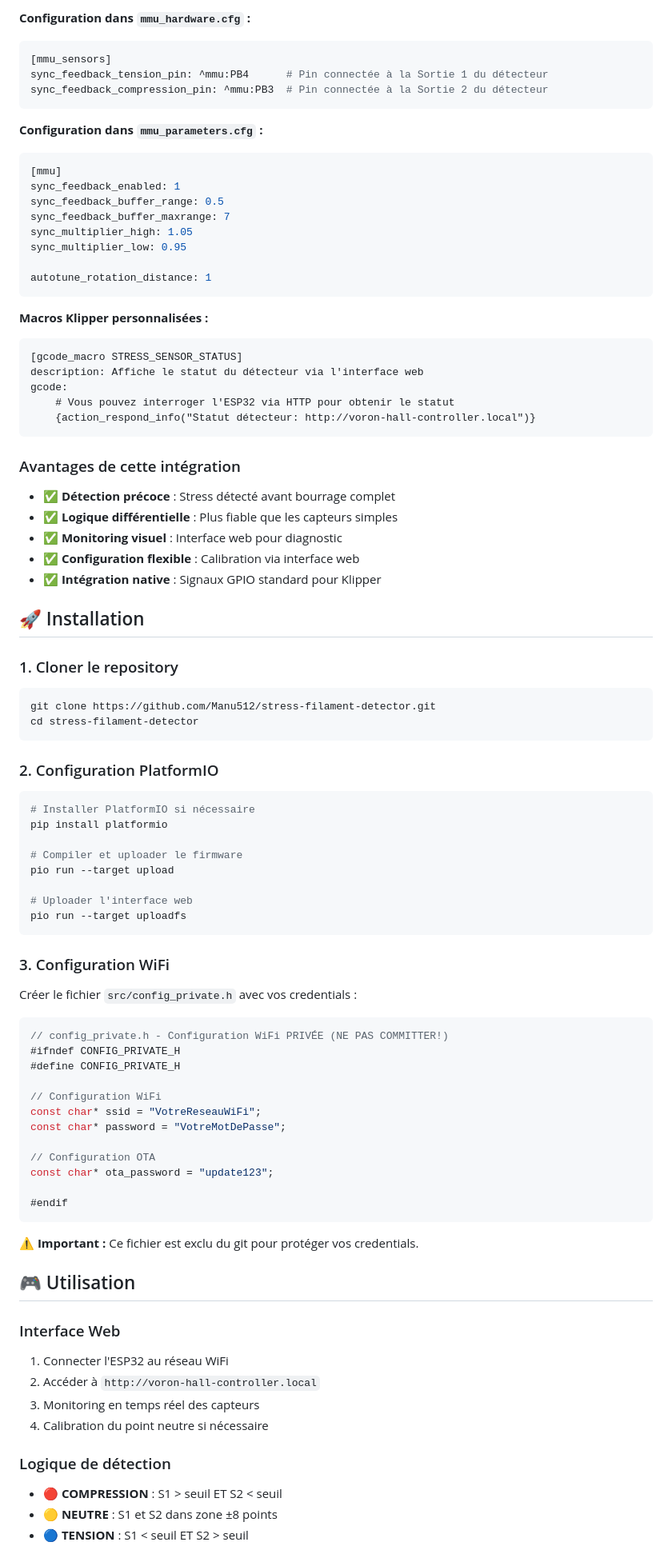
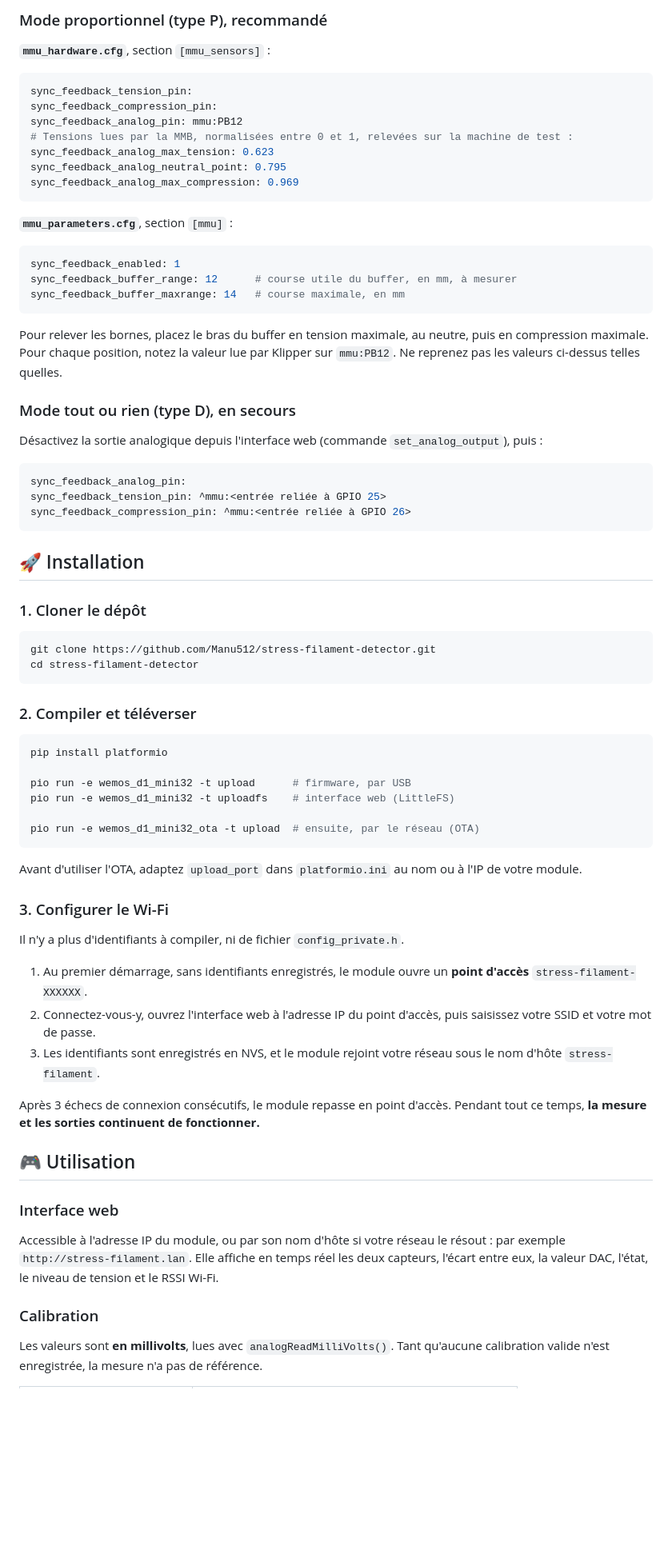
Before and after one commit to Manu512/stress-filament-detector, a Markdown page: README.md, the part around one of its changes. Shown at 80% size. Rendered like a GitHub page; blank space fills up the shorter version.

Commit message:
docs(readme): mode proportionnel, reseau non bloquant et nouvelle configuration

````diff
--- a/README.md
+++ b/README.md
@@ -74,89 +84,68 @@ Ce détecteur est conçu pour s'intégrer parfaitement avec [Happy Hare](https:/
 
-**Configuration dans `mmu_hardware.cfg` :**
+### Mode proportionnel (type P), recommandé
+
+**`mmu_hardware.cfg`**, section `[mmu_sensors]` :
 ```ini
-[mmu_sensors]
-sync_feedback_tension_pin: ^mmu:PB4      # Pin connectée à la Sortie 1 du détecteur
-sync_feedback_compression_pin: ^mmu:PB3  # Pin connectée à la Sortie 2 du détecteur
+sync_feedback_tension_pin:
+sync_feedback_compression_pin:
+sync_feedback_analog_pin: mmu:PB12
+# Tensions lues par la MMB, normalisées entre 0 et 1, relevées sur la machine de test :
+sync_feedback_analog_max_tension: 0.623
+sync_feedback_analog_neutral_point: 0.795
+sync_feedback_analog_max_compression: 0.969
 ```
 
-**Configuration dans `mmu_parameters.cfg` :**
+**`mmu_parameters.cfg`**, section `[mmu]` :
 ```ini
-[mmu]
 sync_feedback_enabled: 1
-sync_feedback_buffer_range: 0.5
-sync_feedback_buffer_maxrange: 7
-sync_multiplier_high: 1.05
-sync_multiplier_low: 0.95
-
-autotune_rotation_distance: 1
+sync_feedback_buffer_range: 12      # course utile du buffer, en mm, à mesurer
+sync_feedback_buffer_maxrange: 14   # course maximale, en mm
 ```
 
+Pour relever les bornes, placez le bras du buffer en tension maximale, au neutre, puis en compression maximale. Pour chaque position, notez la valeur lue par Klipper sur `mmu:PB12`. Ne reprenez pas les valeurs ci-dessus telles quelles.
 
-**Macros Klipper personnalisées :**
-```gcode
-[gcode_macro STRESS_SENSOR_STATUS]
-description: Affiche le statut du détecteur via l'interface web
-gcode:
-    # Vous pouvez interroger l'ESP32 via HTTP pour obtenir le statut
-    {action_respond_info("Statut détecteur: http://voron-hall-controller.local")}
+### Mode tout ou rien (type D), en secours
+
+Désactivez la sortie analogique depuis l'interface web (commande `set_analog_output`), puis :
+```ini
+sync_feedback_analog_pin:
+sync_feedback_tension_pin: ^mmu:<entrée reliée à GPIO 25>
+sync_feedback_compression_pin: ^mmu:<entrée reliée à GPIO 26>
 ```
-
-### Avantages de cette intégration
-- ✅ **Détection précoce** : Stress détecté avant bourrage complet
-- ✅ **Logique différentielle** : Plus fiable que les capteurs simples
-- ✅ **Monitoring visuel** : Interface web pour diagnostic
-- ✅ **Configuration flexible** : Calibration via interface web
-- ✅ **Intégration native** : Signaux GPIO standard pour Klipper
 
 ## 🚀 Installation
 
-### 1. Cloner le repository
+### 1. Cloner le dépôt
 ```bash
 git clone https://github.com/Manu512/stress-filament-detector.git
 cd stress-filament-detector
 ```
 
-### 2. Configuration PlatformIO
+### 2. Compiler et téléverser
 ```bash
-# Installer PlatformIO si nécessaire
 pip install platformio
 
-# Compiler et uploader le firmware
-pio run --target upload
+pio run -e wemos_d1_mini32 -t upload      # firmware, par USB
+pio run -e wemos_d1_mini32 -t uploadfs    # interface web (LittleFS)
 
-# Uploader l'interface web
-pio run --target uploadfs
+pio run -e wemos_d1_mini32_ota -t upload  # ensuite, par le réseau (OTA)
 ```
+Avant d'utiliser l'OTA, adaptez `upload_port` dans `platformio.ini` au nom ou à l'IP de votre module.
 
-### 3. Configuration WiFi
-Créer le fichier `src/config_private.h` avec vos credentials :
-```cpp
-// config_private.h - Configuration WiFi PRIVÉE (NE PAS COMMITTER!)
-#ifndef CONFIG_PRIVATE_H
-#define CONFIG_PRIVATE_H
+### 3. Configurer le Wi-Fi
+Il n'y a plus d'identifiants à compiler, ni de fichier `config_private.h`.
 
-// Configuration WiFi
-const char* ssid = "VotreReseauWiFi";
-const char* password = "VotreMotDePasse";
+1. Au premier démarrage, sans identifiants enregistrés, le module ouvre un **point d'accès** `stress-filament-XXXXXX`.
+2. Connectez-vous-y, ouvrez l'interface web à l'adresse IP du point d'accès, puis saisissez votre SSID et votre mot de passe.
+3. Les identifiants sont enregistrés en NVS, et le module rejoint votre réseau sous le nom d'hôte `stress-filament`.
 
-// Configuration OTA
-const char* ota_password = "update123";
-
-#endif
-```
-
-**⚠️ Important :** Ce fichier est exclu du git pour protéger vos credentials.
+Après 3 échecs de connexion consécutifs, le module repasse en point d'accès. Pendant tout ce temps, **la mesure et les sorties continuent de fonctionner.**
 
 ## 🎮 Utilisation
 
-### Interface Web
-1. Connecter l'ESP32 au réseau WiFi
-2. Accéder à `http://voron-hall-controller.local`
-3. Monitoring en temps réel des capteurs
-4. Calibration du point neutre si nécessaire
+### Interface web
+Accessible à l'adresse IP du module, ou par son nom d'hôte si votre réseau le résout : par exemple `http://stress-filament.lan`. Elle affiche en temps réel les deux capteurs, l'écart entre eux, la valeur DAC, l'état, le niveau de tension et le RSSI Wi-Fi.
 
-### Logique de détection
-- **🔴 COMPRESSION** : S1 > seuil ET S2 < seuil
-- **🟡 NEUTRE** : S1 et S2 dans zone ±8 points
-- **🔵 TENSION** : S1 < seuil ET S2 > seuil
+### Calibration
+Les valeurs sont **en millivolts**, lues avec `analogReadMilliVolts()`. Tant qu'aucune calibration valide n'est enregistrée, la mesure n'a pas de référence.
 
````
Also changed, not shown: other parts of README.md (+94 -78 lines).
